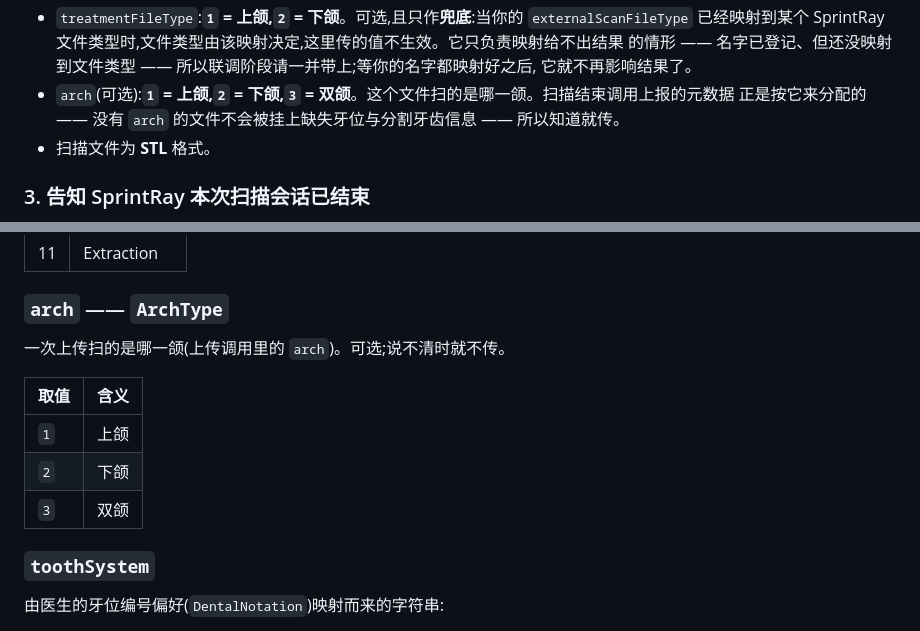
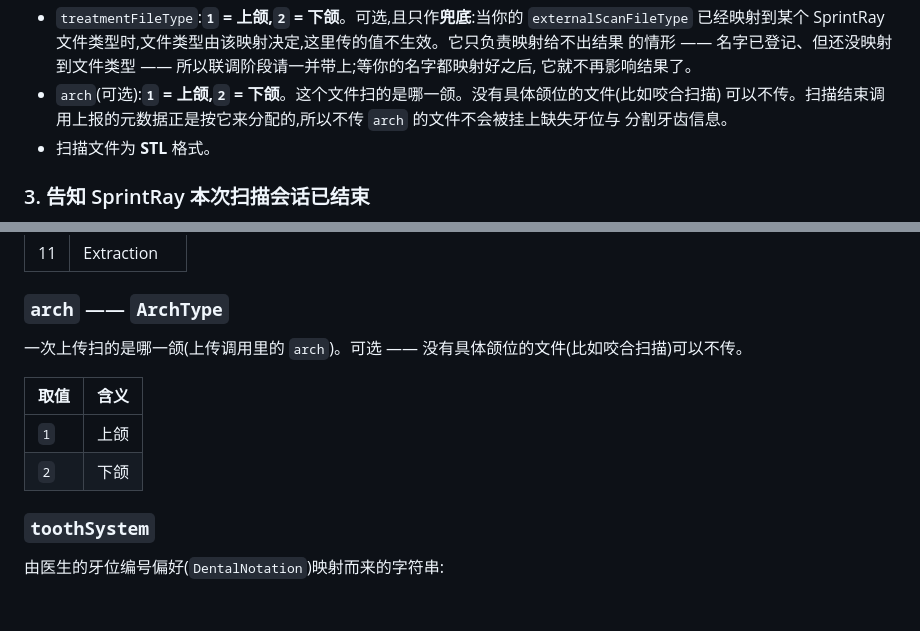
Before and after one commit to SprintRay-Software/example-scan-app, a Markdown page: README.zh-CN.md, 2 parts joined by grey strips. Rendered like a GitHub page; blank space fills up the shorter version.

Commit message:
docs: drop ArchType.Both and say when arch may be omitted
Co-Authored-By: Claude Opus 5 (1M context) <noreply@anthropic.com>

```diff
--- a/README.zh-CN.md
+++ b/README.zh-CN.md
@@ -197,8 +197,9 @@ Content-Length: <fileSize>
   已经映射到某个 SprintRay 文件类型时,文件类型由该映射决定,这里传的值不生效。它只负责映射给不出结果
   的情形 —— 名字已登记、但还没映射到文件类型 —— 所以联调阶段请一并带上;等你的名字都映射好之后,
   它就不再影响结果了。
-- `arch`(可选):**`1` = 上颌,`2` = 下颌,`3` = 双颌**。这个文件扫的是哪一颌。扫描结束调用上报的元数据
-  正是按它来分配的 —— 没有 `arch` 的文件不会被挂上缺失牙位与分割牙齿信息 —— 所以知道就传。
+- `arch`(可选):**`1` = 上颌,`2` = 下颌**。这个文件扫的是哪一颌。没有具体颌位的文件(比如咬合扫描)
+  可以不传。扫描结束调用上报的元数据正是按它来分配的,所以不传 `arch` 的文件不会被挂上缺失牙位与
+  分割牙齿信息。
 - 扫描文件为 **STL** 格式。
 
 ### 3. 告知 SprintRay 本次扫描会话已结束
@@ -444,13 +445,12 @@ payload 与上传调用中用到的数值枚举。
 
 ### `arch` —— `ArchType`
 
-一次上传扫的是哪一颌(上传调用里的 `arch`)。可选;说不清时就不传。
+一次上传扫的是哪一颌(上传调用里的 `arch`)。可选 —— 没有具体颌位的文件(比如咬合扫描)可以不传。
 
 | 取值 | 含义 |
 |---|---|
 | `1` | 上颌 |
 | `2` | 下颌 |
-| `3` | 双颌 |
 
 ### `toothSystem`
 
```
Also changed, not shown: README.md (+5 -5 lines).
